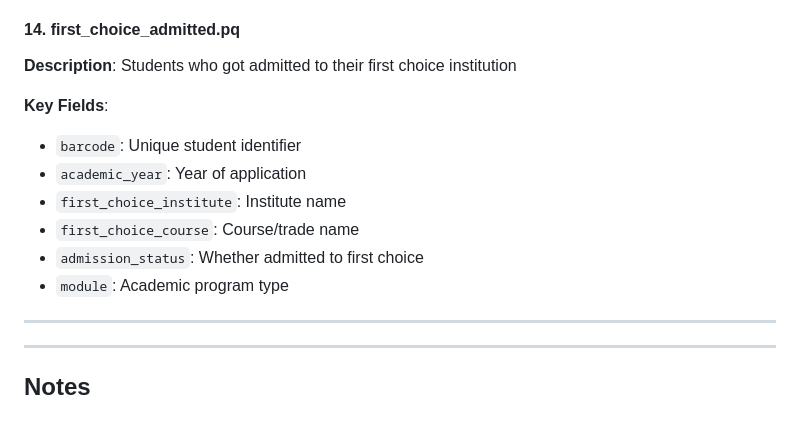
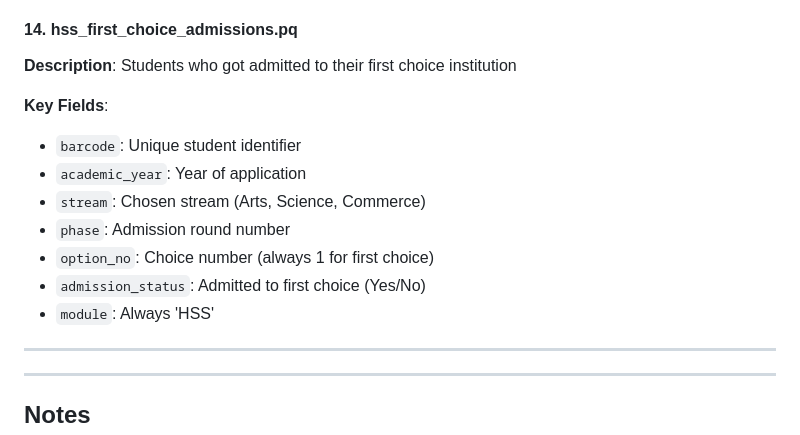
Before and after one commit to Data-Policy-and-Innovation-Centre/sams, a Markdown page: DATA_README.md, the part around the change. Rendered like a GitHub page.

Commit message:
hss_first_choice_admissions: rename the file name, adding new key fields (stream, phase, option_no) and remove key fields (first_choice_institute, first_choice_course) '

```diff
--- a/DATA_README.md
+++ b/DATA_README.md
@@ -170,16 +170,17 @@ All files are stored in **Parquet (.pq)** format for efficient storage and fast
 - `percentage`: Calculated percentage
 - `subject_marks`: Subject-wise performance
 
-#### 14. **first_choice_admitted.pq**
+#### 14. **hss_first_choice_admissions.pq**
 **Description**: Students who got admitted to their first choice institution
 
 **Key Fields**:
 - `barcode`: Unique student identifier
 - `academic_year`: Year of application
-- `first_choice_institute`: Institute name
-- `first_choice_course`: Course/trade name
-- `admission_status`: Whether admitted to first choice
-- `module`: Academic program type
+- `stream`: Chosen stream (Arts, Science, Commerce)
+- `phase`: Admission round number
+- `option_no`: Choice number (always 1 for first choice)
+- `admission_status`: Admitted to first choice (Yes/No)
+- `module`: Always 'HSS'
 
 ---
 
```
